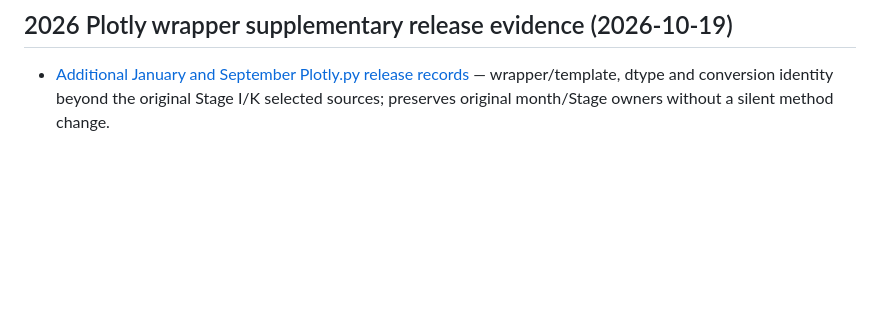
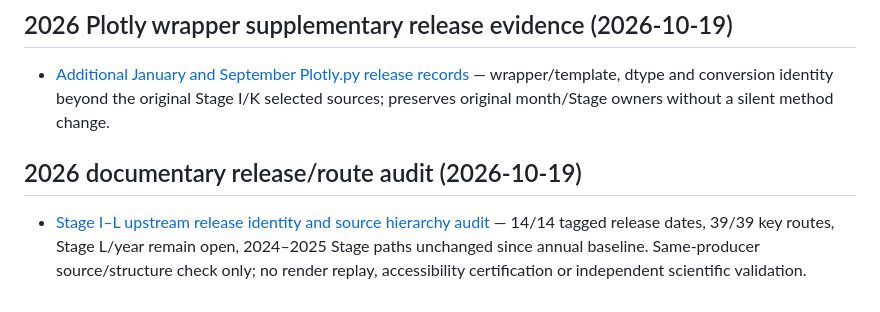
Before and after one commit to lostlight530/sci-render-kit, a Markdown page: maintenance/frontier-research/README.md, the part around the change. GitHub-like rendering; blank space fills up the shorter version.

Commit message:
research: audit Stage I–L publisher release dates and document routes

```diff
--- a/maintenance/frontier-research/README.md
+++ b/maintenance/frontier-research/README.md
@@ -110,3 +110,7 @@ Earlier index assertions `Stage I NOT_EVIDENCED` are **historical observations a
 ## 2026 Plotly wrapper supplementary release evidence (2026-10-19)
 
 - [Additional January and September Plotly.py release records](annotations/expansion/2026-10-19_STAGE_I_K_PLOTLY_WRAPPER_SOURCE_DELTA.md) — wrapper/template, dtype and conversion identity beyond the original Stage I/K selected sources; preserves original month/Stage owners without a silent method change.
+
+## 2026 documentary release/route audit (2026-10-19)
+
+- [Stage I–L upstream release identity and source hierarchy audit](annotations/2026-10-19_STAGE_I_L_PRIMARY_RELEASE_AND_STRUCTURE_AUDIT.md) — 14/14 tagged release dates, 39/39 key routes, Stage L/year remain open, 2024–2025 Stage paths unchanged since annual baseline. Same-producer source/structure check only; no render replay, accessibility certification or independent scientific validation.
```
Also changed, not shown: 1 other file.
